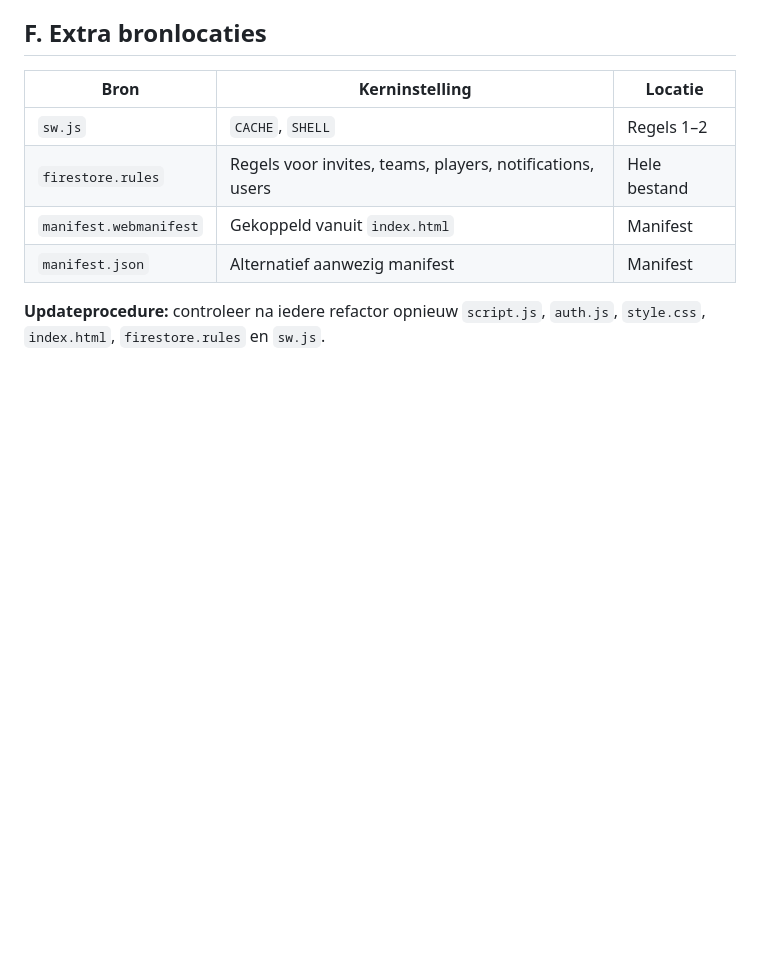
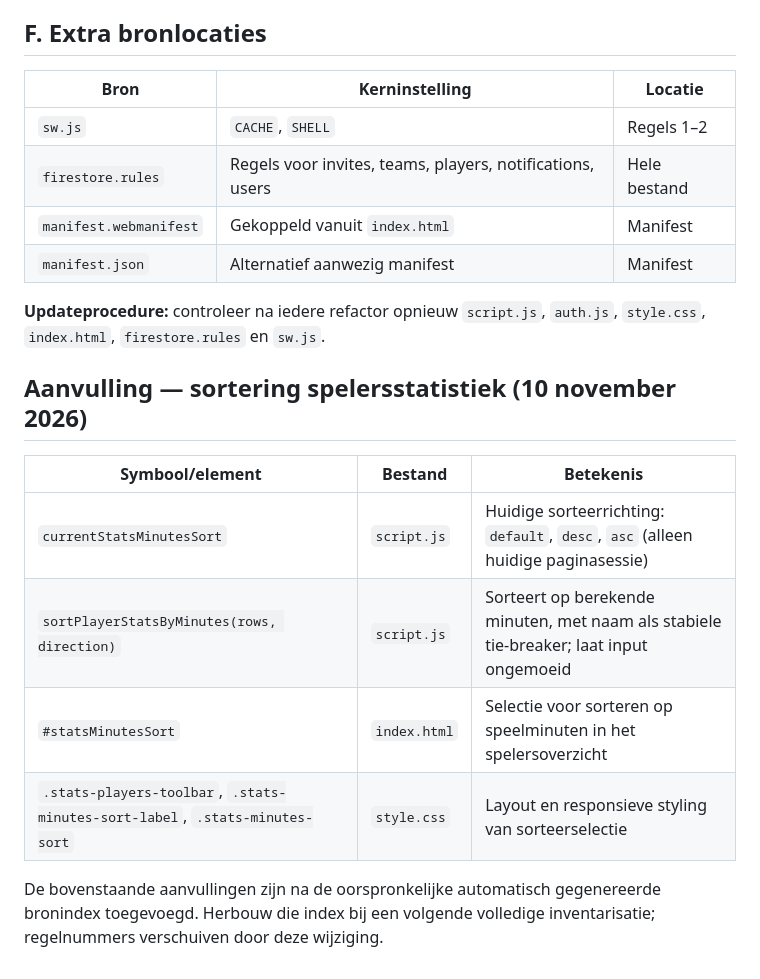
Before and after one commit to wanderwerkhoven-afk/CoachBoard, a Markdown page: VARIABLES.md, the part around the change. Rendered like a GitHub page; blank space fills up the shorter version.

Commit message:
docs: document player minutes sorting

```diff
--- a/VARIABLES.md
+++ b/VARIABLES.md
@@ -1758,3 +1758,14 @@ Totaal: **210** ID-attributen, **210** unieke namen.
 | `manifest.json` | Alternatief aanwezig manifest | Manifest |
 
 **Updateprocedure:** controleer na iedere refactor opnieuw `script.js`, `auth.js`, `style.css`, `index.html`, `firestore.rules` en `sw.js`.
+
+
+## Aanvulling — sortering spelersstatistiek (10 november 2026)
+| Symbool/element | Bestand | Betekenis |
+|---|---|---|
+| `currentStatsMinutesSort` | `script.js` | Huidige sorteerrichting: `default`, `desc`, `asc` (alleen huidige paginasessie) |
+| `sortPlayerStatsByMinutes(rows, direction)` | `script.js` | Sorteert op berekende minuten, met naam als stabiele tie-breaker; laat input ongemoeid |
+| `#statsMinutesSort` | `index.html` | Selectie voor sorteren op speelminuten in het spelersoverzicht |
+| `.stats-players-toolbar`, `.stats-minutes-sort-label`, `.stats-minutes-sort` | `style.css` | Layout en responsieve styling van sorteerselectie |
+
+De bovenstaande aanvullingen zijn na de oorspronkelijke automatisch gegenereerde bronindex toegevoegd. Herbouw die index bij een volgende volledige inventarisatie; regelnummers verschuiven door deze wijziging.
```
